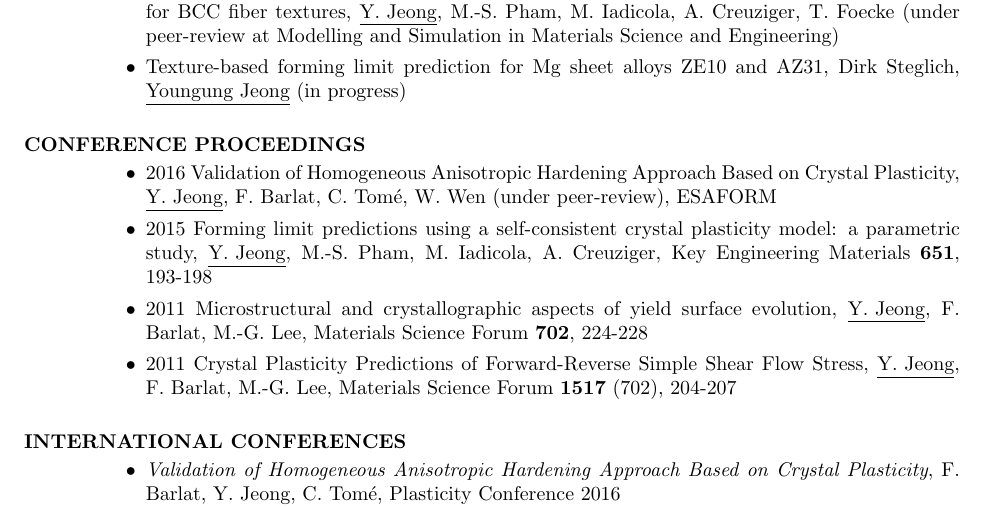
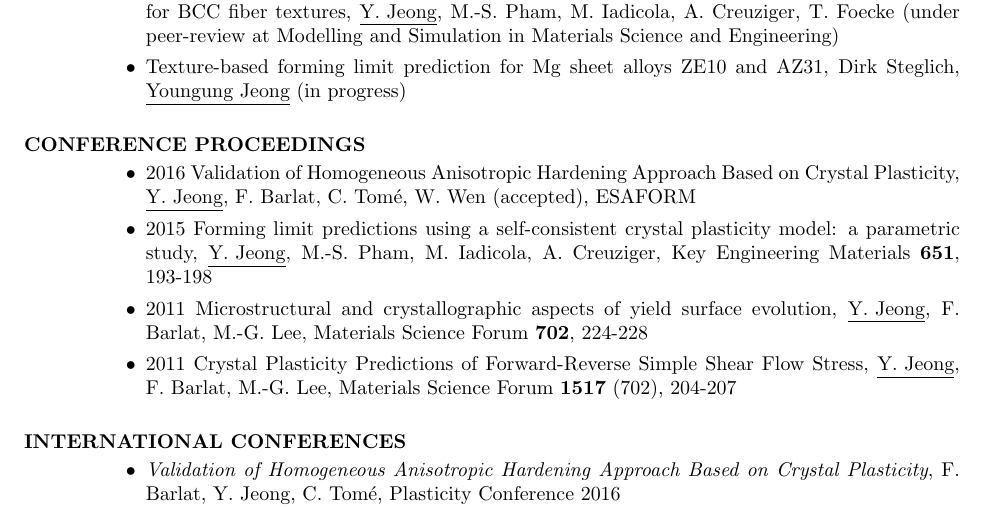
Before and after one commit to youngung/resume, a LaTeX CV (resume.tex): part of page 3 of 4, cut so that both start at the same text. Compiled offline with pdfLaTeX.

Commit message:
ESAFORM paper has been accepted

```diff
--- a/resume.tex
+++ b/resume.tex
@@ -102,7 +102,7 @@
 
   \section{CONFERENCE PROCEEDINGS}
   \begin{itemize}
-  \item 2016 Validation of Homogeneous Anisotropic Hardening Approach Based on Crystal Plasticity, \underline{Y. Jeong}, F. Barlat, C. Tom\'{e}, W. Wen (under peer-review), ESAFORM
+  \item 2016 Validation of Homogeneous Anisotropic Hardening Approach Based on Crystal Plasticity, \underline{Y. Jeong}, F. Barlat, C. Tom\'{e}, W. Wen (accepted), ESAFORM
   \item 2015 Forming limit predictions using a self-consistent crystal plasticity model: a parametric study, \underline{Y. Jeong}, M.-S. Pham, M. Iadicola, A. Creuziger, Key Engineering Materials {\bf 651}, 193-198
   \item 2011 Microstructural and crystallographic aspects of yield surface evolution, \underline{Y. Jeong}, F. Barlat, M.-G. Lee,  Materials Science Forum {\bf 702}, 224-228
   \item 2011 Crystal Plasticity Predictions of Forward-Reverse Simple Shear Flow Stress, \underline{Y. Jeong}, F. Barlat, M.-G. Lee, Materials Science Forum {\bf 1517} (702), 204-207
```
